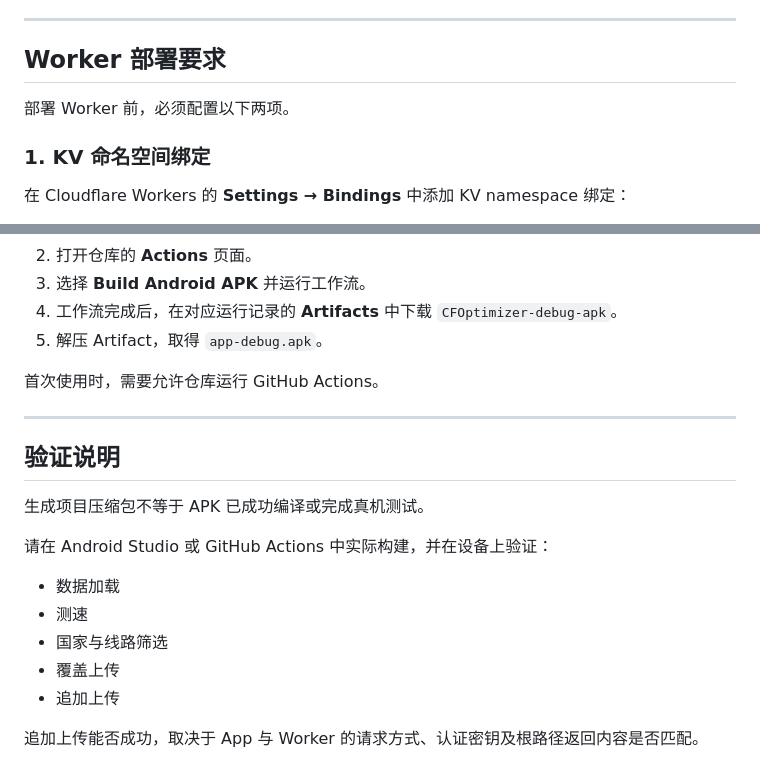
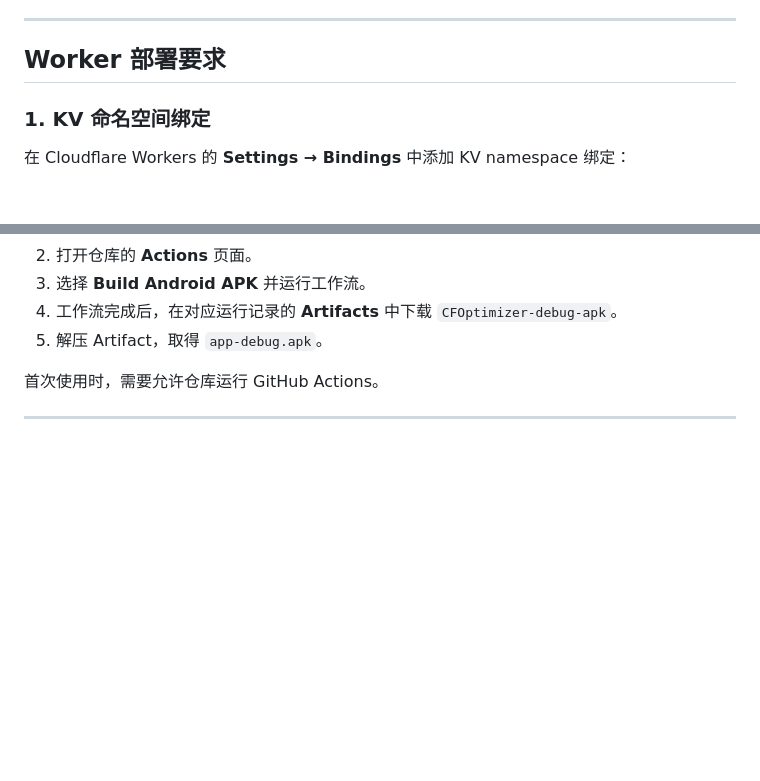
Before and after one commit to toommy277/cfyouxuan, a Markdown page: README.md, 2 parts joined by grey strips. Drawn GitHub-style; blank space fills up the shorter version.

```diff
--- a/README.md
+++ b/README.md
@@ -47,8 +47,6 @@ Android App 使用 WebView 显示 `index.html` 页面，由 Kotlin 本地服务
 ---
 
 ## Worker 部署要求
-
-部署 Worker 前，必须配置以下两项。
 
 ### 1. KV 命名空间绑定
 
@@ -121,17 +119,3 @@ Authorization: Bearer 你的UPDATE_SECRET
 首次使用时，需要允许仓库运行 GitHub Actions。
 
 ---
-
-## 验证说明
-
-生成项目压缩包不等于 APK 已成功编译或完成真机测试。
-
-请在 Android Studio 或 GitHub Actions 中实际构建，并在设备上验证：
-
-- 数据加载
-- 测速
-- 国家与线路筛选
-- 覆盖上传
-- 追加上传
-
-追加上传能否成功，取决于 App 与 Worker 的请求方式、认证密钥及根路径返回内容是否匹配。
```
